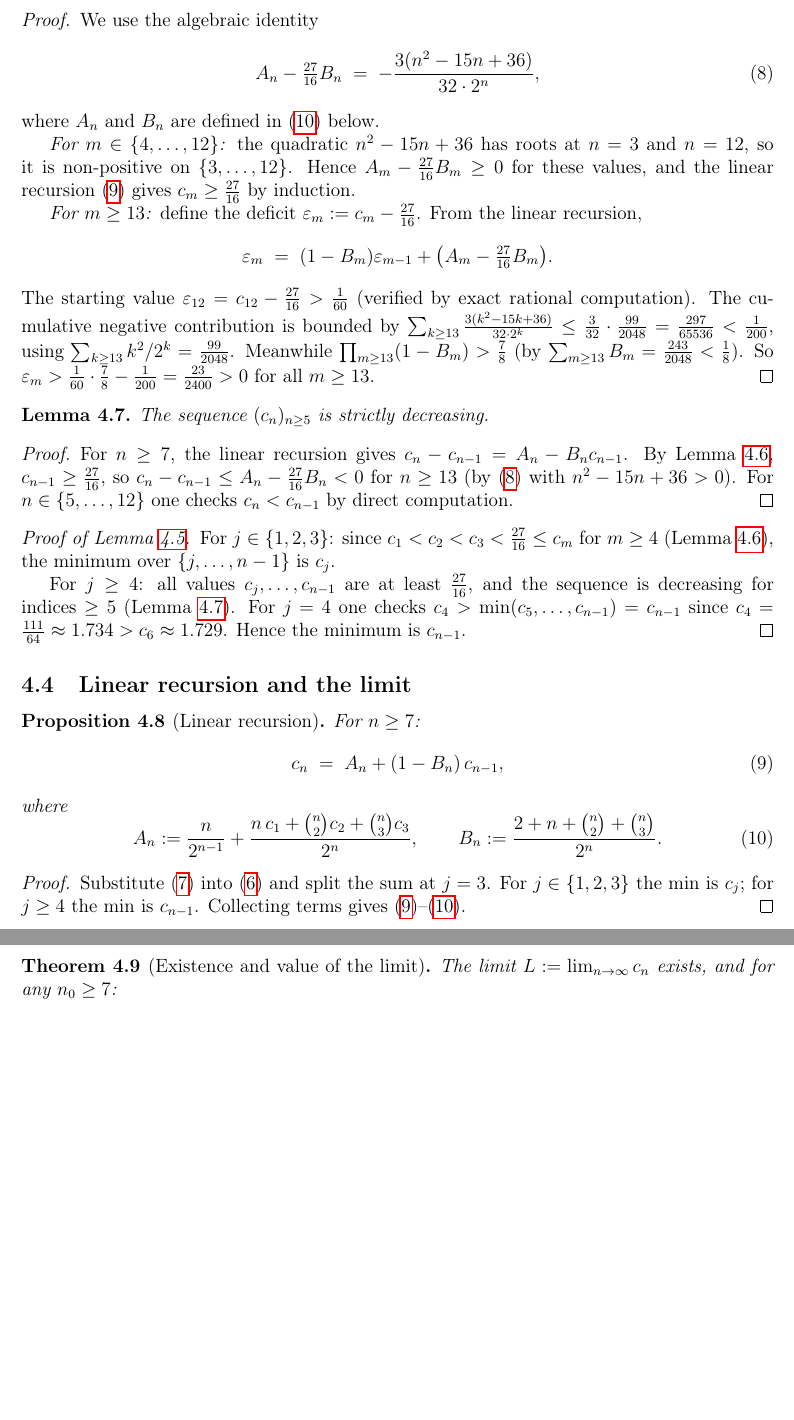
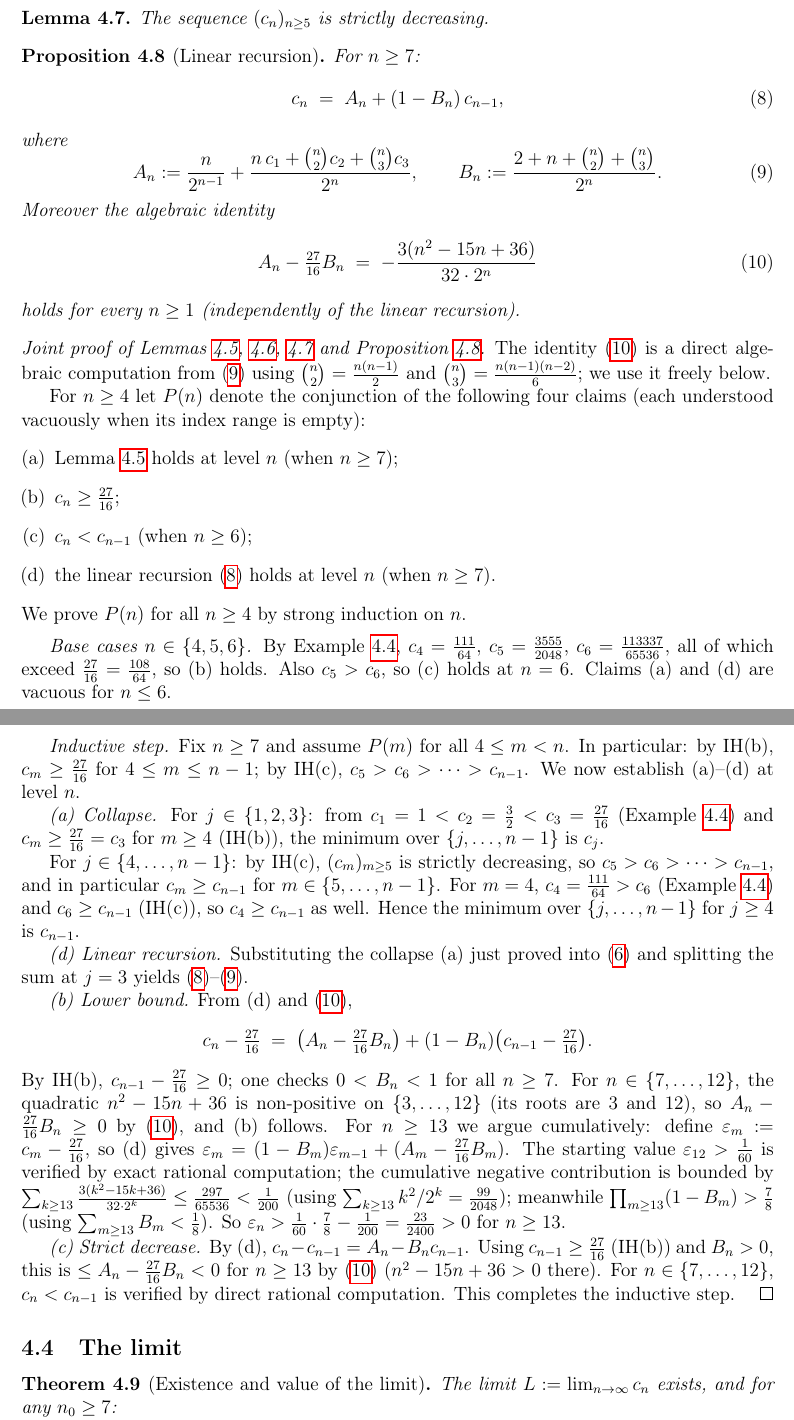
Before and after one commit to pfaffelh/coins, a LaTeX paper (Manuscript/manuscript.tex): two parts of pages 6 and 7 of 8, joined at a grey line, cut so that both start at the same text, the shorter picture padded with empty space. Compiled offline with pdfLaTeX.

Commit message:
Manuscript §4.3-4.4: restructure as joint induction (no circularity)
The previous separate Lemmas 4.6-4.8 + Prop 4.9 each cited the
others, creating an apparent circular dependency:
  4.6 (collapse)  ←  4.7, 4.8
  4.7 (lower bd)  ←  4.9
  4.8 (decreasing)←  4.9
  4.9 (linear)    ←  4.6
Each individual proof needed a prior result that itself needed
later ones.

The actual proof is a simultaneous strong induction on n; we now
expose this structure:

- Merge §4.3 ("Collapse of the minimum") and §4.4 ("Linear
  recursion and the limit") into a single subsection §4.3
  ("Collapse, lower bound, and linear recursion").
- State all four results upfront, then a single "Joint proof"
  proceeds by induction on n establishing claims (a)-(d) at
  each step.
- Move the algebraic identity (eq:alg-id) into the statement of
  Prop 4.9 (where the constants A_n, B_n live), so it can be used
  freely in the joint proof.
- Add c_6 = 113337/65536 to Example 4.5 — needed as a base case.
- Renumber the limit theorem under a new §4.4 ("The limit").

This makes the manuscript and the formalization tell the same
story: a single strong induction on n proving collapse, lower
bound, decrease and the linear recursion together.

Co-Authored-By: Claude Opus 4.7 (1M context) <noreply@anthropic.com>

```diff
--- a/Manuscript/manuscript.tex
+++ b/Manuscript/manuscript.tex
@@ -367,6 +367,7 @@ Thus $\Delta_{n,p}=O(\delta)$.
   \[
     c_1=1,\quad c_2=\tfrac{3}{2},\quad c_3=\tfrac{27}{16},\quad
     c_4=\tfrac{111}{64},\quad
-    c_5=\tfrac{3555}{2048}\approx 1.7358.
+    c_5=\tfrac{3555}{2048}\approx 1.7358,\quad
+    c_6=\tfrac{113337}{65536}\approx 1.7293.
   \]
   The sequence increases on $\{1,\dots,5\}$ and decreases for
@@ -396,68 +404,9 @@ The proof of Lemma~\ref{lem:collapse} requires two auxiliary claims.
   $c_m\ge\tfrac{27}{16}$ for every $m\ge 4$.
 \end{lemma}
 
-\begin{proof}
-  We use the algebraic identity
-  \begin{equation}\label{eq:alg-id}
-    A_n - \tfrac{27}{16}B_n
-    \;=\; -\frac{3(n^2-15n+36)}{32\cdot 2^n},
-  \end{equation}
-  where $A_n$ and $B_n$ are defined in~\eqref{eq:AB} below.
-
-  \emph{For $m\in\{4,\dots,12\}$:} the quadratic $n^2-15n+36$ has
-  roots at $n=3$ and $n=12$, so it is non-positive on
-  $\{3,\dots,12\}$.  Hence $A_m-\tfrac{27}{16}B_m\ge 0$ for these
-  values, and the linear recursion~\eqref{eq:cn-linear} gives
-  $c_m\ge\tfrac{27}{16}$ by induction.
-
-  \emph{For $m\ge 13$:} define the deficit
-  $\varepsilon_m:=c_m-\tfrac{27}{16}$.
-  From the linear recursion,
-  \[
-    \varepsilon_m \;=\; (1-B_m)\varepsilon_{m-1}
-    + \bigl(A_m-\tfrac{27}{16}B_m\bigr).
-  \]
-  The starting value $\varepsilon_{12}=c_{12}-\tfrac{27}{16}>\tfrac{1}{60}$
-  (verified by exact rational computation).
-  The cumulative negative contribution is bounded by
-  $\sum_{k\ge 13}\tfrac{3(k^2-15k+36)}{32\cdot 2^k}
-  \le\tfrac{3}{32}\cdot\tfrac{99}{2048}=\tfrac{297}{65536}<\tfrac{1}{200}$,
-  using $\sum_{k\ge 13}k^2/2^k=\tfrac{99}{2048}$.  Meanwhile
-  $\prod_{m\ge 13}(1-B_m)>\tfrac{7}{8}$ (by
-  $\sum_{m\ge 13}B_m=\tfrac{243}{2048}<\tfrac{1}{8}$).
-  So
-  $\varepsilon_m>\tfrac{1}{60}\cdot\tfrac{7}{8}-\tfrac{1}{200}
-  =\tfrac{23}{2400}>0$ for all $m\ge 13$.
-\end{proof}
-
 \begin{lemma}\label{lem:decreasing}
   The sequence $(c_n)_{n\ge 5}$ is strictly decreasing.
 \end{lemma}
-
-\begin{proof}
-  For $n\ge 7$, the linear recursion gives
-  $c_n-c_{n-1}=A_n-B_nc_{n-1}$.  By Lemma~\ref{lem:lower},
-  $c_{n-1}\ge\tfrac{27}{16}$, so
-  $c_n-c_{n-1}\le A_n-\tfrac{27}{16}B_n<0$ for $n\ge 13$
-  (by~\eqref{eq:alg-id} with $n^2-15n+36>0$).  For
-  $n\in\{5,\dots,12\}$ one checks $c_n<c_{n-1}$ by direct
-  computation.
-\end{proof}
-
-\begin{proof}[Proof of Lemma~\ref{lem:collapse}]
-  For $j\in\{1,2,3\}$: since $c_1<c_2<c_3<\tfrac{27}{16}\le c_m$ for
-  $m\ge 4$ (Lemma~\ref{lem:lower}), the minimum over
-  $\{j,\dots,n-1\}$ is $c_j$.
-
-  For $j\ge 4$: all values $c_j,\dots,c_{n-1}$ are at
-  least~$\tfrac{27}{16}$, and the sequence is decreasing for
-  indices~$\ge 5$ (Lemma~\ref{lem:decreasing}).  For $j=4$
-  one checks $c_4>\min(c_5,\dots,c_{n-1})=c_{n-1}$ since
-  $c_4=\tfrac{111}{64}\approx 1.734>c_6\approx 1.729$.
-  Hence the minimum is $c_{n-1}$.
-\end{proof}
-
-\subsection{Linear recursion and the limit}
 
 \begin{proposition}[Linear recursion]\label{prop:linear}
   For $n\ge 7$:
@@ -471,14 +420,94 @@ The proof of Lemma~\ref{lem:collapse} requires two auxiliary claims.
     \qquad
     B_n := \frac{2+n+\binom{n}{2}+\binom{n}{3}}{2^n}.
   \end{equation}
+  Moreover the algebraic identity
+  \begin{equation}\label{eq:alg-id}
+    A_n - \tfrac{27}{16}B_n
+    \;=\; -\frac{3(n^2-15n+36)}{32\cdot 2^n}
+  \end{equation}
+  holds for every~$n\ge 1$ (independently of the linear recursion).
 \end{proposition}
 
-\begin{proof}
-  Substitute \eqref{eq:collapse} into \eqref{eq:cn-rec} and
-  split the sum at $j=3$.  For $j\in\{1,2,3\}$ the $\min$ is
-  $c_j$; for $j\ge 4$ the $\min$ is $c_{n-1}$.  Collecting terms
-  gives~\eqref{eq:cn-linear}--\eqref{eq:AB}.
+\begin{proof}[Joint proof of Lemmas~\ref{lem:collapse},
+  \ref{lem:lower}, \ref{lem:decreasing} and Proposition~\ref{prop:linear}]
+  The identity~\eqref{eq:alg-id} is a direct algebraic computation
+  from~\eqref{eq:AB} using $\binom{n}{2}=\tfrac{n(n-1)}{2}$ and
+  $\binom{n}{3}=\tfrac{n(n-1)(n-2)}{6}$; we use it freely below.
+
+  For $n\ge 4$ let $P(n)$ denote the conjunction of the following
+  four claims (each understood vacuously when its index range is
+  empty):
+  \begin{enumerate}[\rm(a)]
+  \item Lemma~\ref{lem:collapse} holds at level~$n$ (when $n\ge 7$);
+  \item $c_n\ge\tfrac{27}{16}$;
+  \item $c_n<c_{n-1}$ (when $n\ge 6$);
+  \item the linear recursion~\eqref{eq:cn-linear} holds at level~$n$
+    (when $n\ge 7$).
+  \end{enumerate}
+  We prove $P(n)$ for all $n\ge 4$ by strong induction on~$n$.
+
+  \medskip
+  \emph{Base cases $n\in\{4,5,6\}$.}  By Example~\ref{ex:cn-small},
+  $c_4=\tfrac{111}{64}$, $c_5=\tfrac{3555}{2048}$,
+  $c_6=\tfrac{113337}{65536}$, all of which exceed
+  $\tfrac{27}{16}=\tfrac{108}{64}$, so~(b) holds.  Also $c_5>c_6$,
+  so~(c) holds at $n=6$.  Claims~(a) and~(d) are vacuous for
+  $n\le 6$.
+
+  \medskip
+  \emph{Inductive step.}  Fix $n\ge 7$ and assume $P(m)$ for all
+  $4\le m<n$.  In particular: by IH(b),
+  $c_m\ge\tfrac{27}{16}$ for $4\le m\le n-1$; by IH(c),
+  $c_5>c_6>\dots>c_{n-1}$.  We now establish~(a)--(d) at level~$n$.
+
+  \emph{(a) Collapse.}  For $j\in\{1,2,3\}$: from
+  $c_1=1<c_2=\tfrac32<c_3=\tfrac{27}{16}$ (Example~\ref{ex:cn-small})
+  and $c_m\ge\tfrac{27}{16}=c_3$ for $m\ge 4$ (IH(b)), the minimum
+  over $\{j,\dots,n-1\}$ is~$c_j$.
+
+  For $j\in\{4,\dots,n-1\}$: by IH(c), $(c_m)_{m\ge 5}$ is strictly
+  decreasing, so $c_5>c_6>\dots>c_{n-1}$, and in particular
+  $c_m\ge c_{n-1}$ for $m\in\{5,\dots,n-1\}$.  For $m=4$,
+  $c_4=\tfrac{111}{64}>c_6$ (Example~\ref{ex:cn-small}) and
+  $c_6\ge c_{n-1}$ (IH(c)), so $c_4\ge c_{n-1}$ as well.  Hence the
+  minimum over $\{j,\dots,n-1\}$ for $j\ge 4$ is~$c_{n-1}$.
+
+  \emph{(d) Linear recursion.}  Substituting the collapse~(a)
+  just proved into~\eqref{eq:cn-rec} and splitting the sum at $j=3$
+  yields~\eqref{eq:cn-linear}--\eqref{eq:AB}.
+
+  \emph{(b) Lower bound.}  From~(d) and~\eqref{eq:alg-id},
+  \[
+    c_n - \tfrac{27}{16}
+    \;=\; \bigl(A_n-\tfrac{27}{16}B_n\bigr)
+        + (1-B_n)\bigl(c_{n-1}-\tfrac{27}{16}\bigr).
+  \]
+  By IH(b), $c_{n-1}-\tfrac{27}{16}\ge 0$; one checks
+  $0<B_n<1$ for all $n\ge 7$.  For $n\in\{7,\dots,12\}$, the
+  quadratic $n^2-15n+36$ is non-positive on $\{3,\dots,12\}$
+  (its roots are $3$ and $12$), so $A_n-\tfrac{27}{16}B_n\ge 0$
+  by~\eqref{eq:alg-id}, and~(b) follows.  For $n\ge 13$ we argue
+  cumulatively: define $\varepsilon_m:=c_m-\tfrac{27}{16}$,
+  so~(d) gives $\varepsilon_m=(1-B_m)\varepsilon_{m-1}+(A_m-\tfrac{27}{16}B_m)$.
+  The starting value $\varepsilon_{12}>\tfrac{1}{60}$ is verified by
+  exact rational computation; the cumulative negative contribution
+  is bounded by $\sum_{k\ge 13}\tfrac{3(k^2-15k+36)}{32\cdot 2^k}
+  \le\tfrac{297}{65536}<\tfrac{1}{200}$ (using
+  $\sum_{k\ge 13}k^2/2^k=\tfrac{99}{2048}$); meanwhile
+  $\prod_{m\ge 13}(1-B_m)>\tfrac{7}{8}$ (using
+  $\sum_{m\ge 13}B_m<\tfrac{1}{8}$).  So
+  $\varepsilon_n>\tfrac{1}{60}\cdot\tfrac{7}{8}-\tfrac{1}{200}
+  =\tfrac{23}{2400}>0$ for $n\ge 13$.
+
+  \emph{(c) Strict decrease.}  By~(d), $c_n-c_{n-1}=A_n-B_nc_{n-1}$.
+  Using $c_{n-1}\ge\tfrac{27}{16}$ (IH(b)) and $B_n>0$, this is
+  $\le A_n-\tfrac{27}{16}B_n<0$ for $n\ge 13$ by~\eqref{eq:alg-id}
+  ($n^2-15n+36>0$ there).  For $n\in\{7,\dots,12\}$, $c_n<c_{n-1}$
+  is verified by direct rational computation.  This completes the
+  inductive step.
 \end{proof}
+
+\subsection{The limit}
 
 \begin{theorem}[Existence and value of the limit]\label{thm:limit}
   The limit $L:=\lim_{n\to\infty}c_n$ exists, and for any $n_0\ge 7$:
```
Also changed, not shown: Manuscript/manuscript.pdf, Manuscript/manuscript.tex (19 more changed lines).
